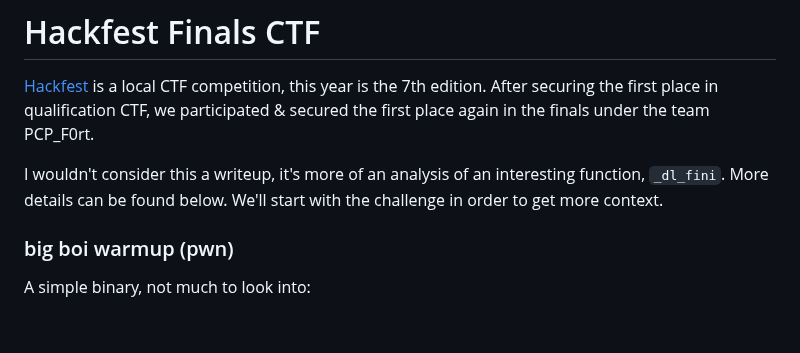
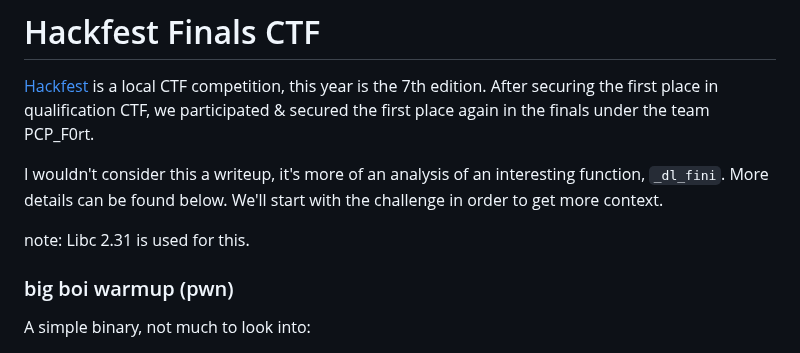
Before and after one commit to M0ngi/CTF-Writeups, a Markdown page: 2023/Hackfest Finals/README.md, the part around the change. GitHub-like rendering; blank space fills up the shorter version.

Commit message:
Add libc version

```diff
--- a/2023/Hackfest Finals/README.md
+++ b/2023/Hackfest Finals/README.md
@@ -3,6 +3,8 @@
 [Hackfest](https://hackfest.tn/) is a local CTF competition, this year is the 7th edition. After securing the first place in qualification CTF, we participated & secured the first place again in the finals under the team PCP_F0rt.
 
 I wouldn't consider this a writeup, it's more of an analysis of an interesting function, `_dl_fini`. More details can be found below. We'll start with the challenge in order to get more context.
+
+note: Libc 2.31 is used for this.
 
 ### big boi warmup (pwn)
 
```
